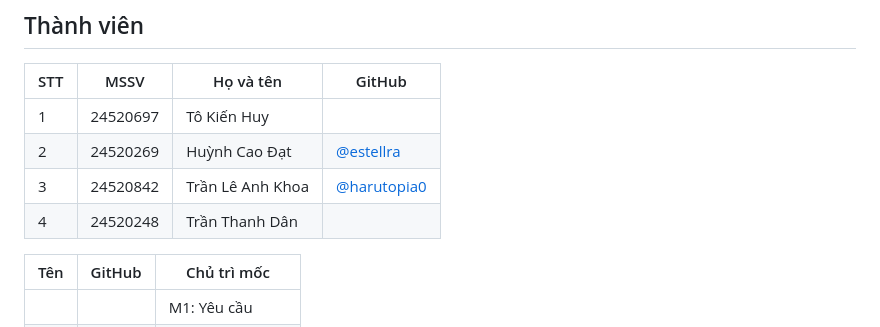
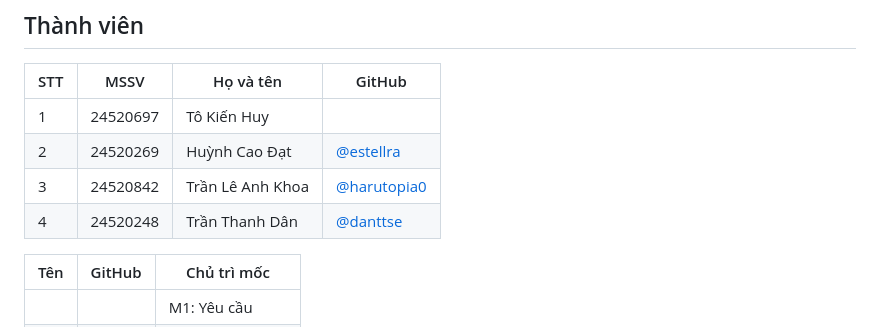
Before and after one commit to IkenUyh/M0-, a Markdown page: README.md, the part around the change. Rendered like a GitHub page.

Commit message:
Them Tran Thanh Dan vao bang thanh vien

```diff
--- a/README.md
+++ b/README.md
@@ -14,7 +14,7 @@ hoặc xe đang ngoài bãi mà quét ra thêm lần nữa.
 | 1   | 24520697 | Tô Kiến Huy        |                 |
 | 2   | 24520269 | Huỳnh Cao Đạt      | [@estellra](https://github.com/estellra)                 |
 | 3   | 24520842 | Trần Lê Anh Khoa   | [@harutopia0](https://github.com/harutopia0)             |
-| 4   | 24520248 | Trần Thanh Dân |                     |
+| 4   | 24520248 | Trần Thanh Dân |   [@danttse](https://github.com/danttse)                  |
 
 | Tên | GitHub | Chủ trì mốc |
 |---|---|---|
```
